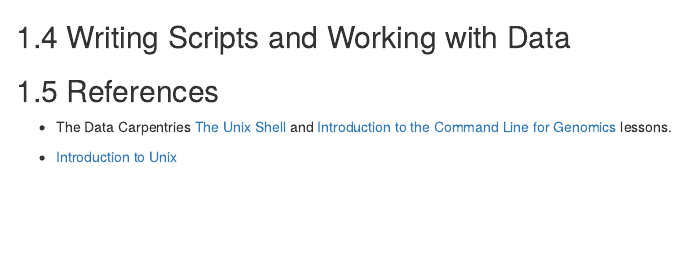
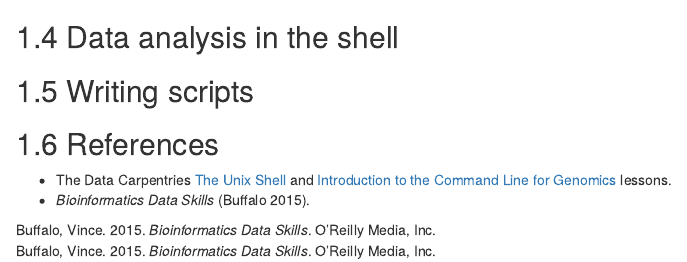
Before and after one commit to UCLouvain-CBIO/WSBIM2122, an R Markdown document (10-cli.Rmd): the page in a window 1100 px wide, from 6550 px down. Rendered offline with R 4.5, knitr and Pandoc, with nearby package versions; drawn as R Markdown's standard HTML page in place of the format the file asks for; some code elsewhere in the file could not run offline.

Commit message:
add bioinfo data skill ref

```diff
--- a/10-cli.Rmd
+++ b/10-cli.Rmd
@@ -501,10 +501,12 @@ shell_data/new_dir/data/sim_100.fas
 
 `r msmbstyle::question_end()`
 
-
-## Writing Scripts and Working with Data
+## Data analysis in the shell
 
 
+
+
+## Writing scripts
 
 
 ## References
@@ -513,6 +515,4 @@ shell_data/new_dir/data/sim_100.fas
   Shell](https://swcarpentry.github.io/shell-novice/) and
   [Introduction to the Command Line for
   Genomics](https://datacarpentry.org/shell-genomics/) lessons.
-
-- [Introduction to
-  Unix](https://bioinformaticsworkbook.org/Appendix/Unix/unix-basics-1.html#gsc.tab=0)
+- *Bioinformatics Data Skills* [@Buffalo:2015].
```
Also changed, not shown: refs.bib (+6 -0 lines), 2 other files.
